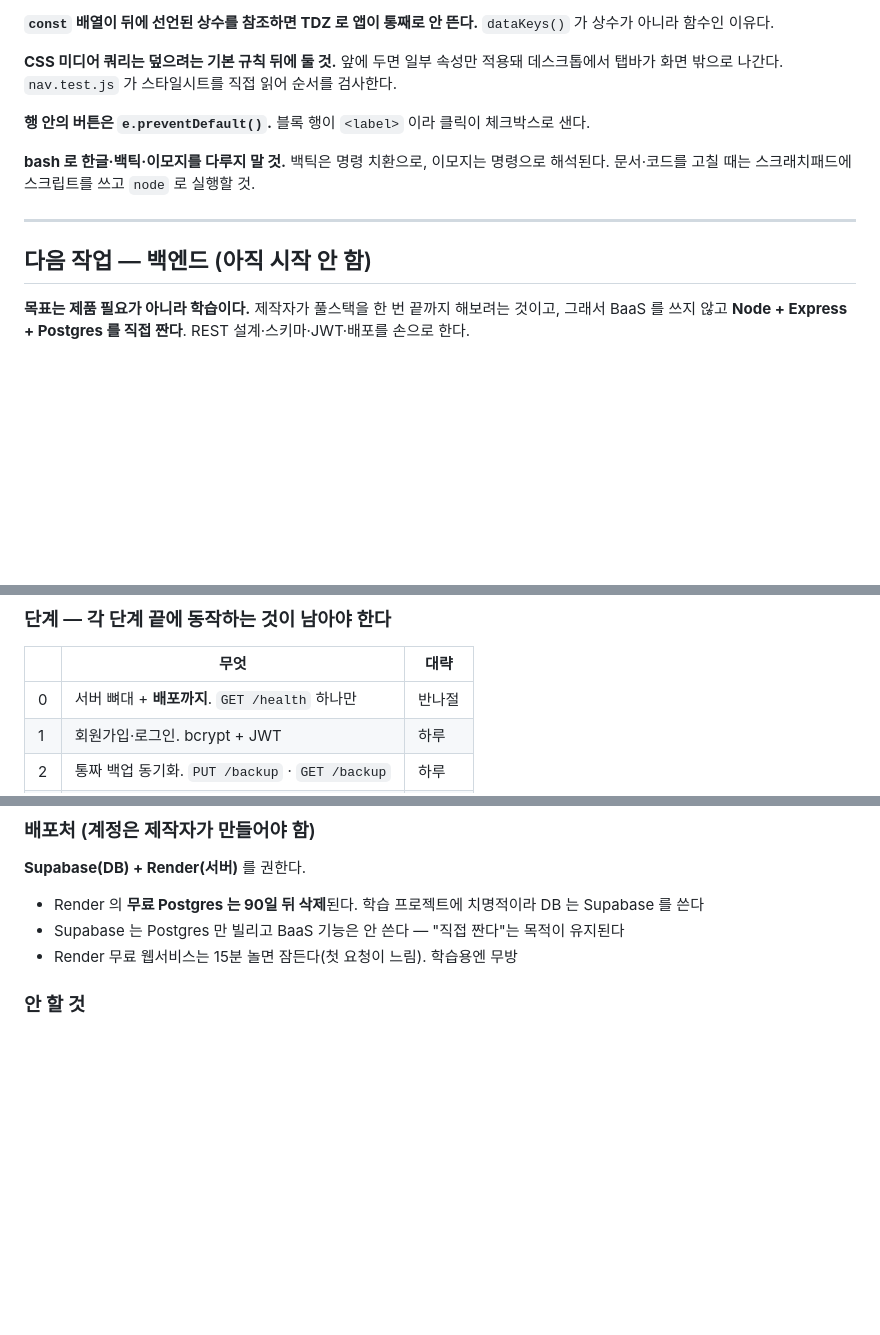
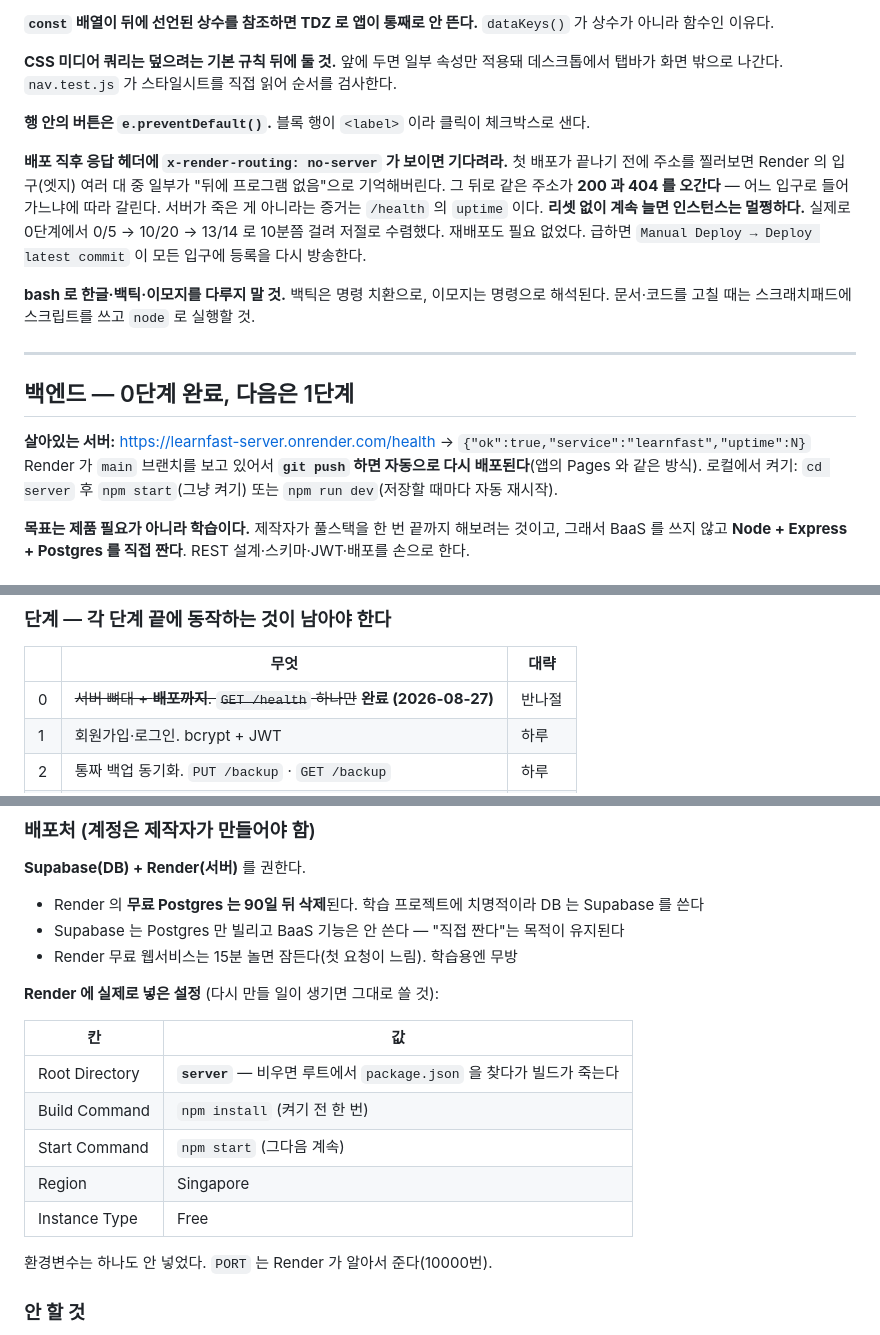
Before and after one commit to Kimseongmmine/learnfast, a Markdown page: CLAUDE.md, 3 parts joined by grey strips. Drawn GitHub-style; blank space fills up the shorter version.

Commit message:
Record that the server is live, and how it got there
0단계 끝. https://learnfast-server.onrender.com/health 가 대답한다.
Render 가 main 을 보고 있어서 이제 push 하면 서버도 같이 배포된다.

Render 에 넣은 값을 표로 남긴다. 다시 만들 일이 생겼을 때 제일 헷갈리는 칸이
Root Directory 다 - 비우면 루트에서 package.json 을 찾다가 빌드가 죽는다.
루트에 일부러 안 만들어 뒀으니 반드시 server 를 넣어야 한다.

함정도 하나 늘었다. 첫 배포가 끝나기 전에 주소를 찔러보면 Render 의 입구 일부가
"뒤에 프로그램 없음"으로 기억해버려서, 같은 주소가 200 과 404 를 오간다.
서버가 죽은 게 아니라는 증거는 /health 의 uptime 이 리셋 없이 계속 는다는 것이고,
실제로 0/5 -> 10/20 -> 13/14 로 10분쯤 걸려 저절로 수렴했다. 재배포는 필요 없었다.
이걸 안 적어두면 다음에 똑같이 몇십 분을 태운다.

Co-Authored-By: Claude Opus 5 (1M context) <noreply@anthropic.com>

```diff
--- a/CLAUDE.md
+++ b/CLAUDE.md
@@ -227,12 +227,23 @@ const NL = ((s.match(/\r\n/g)||[]).length*2 > (s.match(/\n/g)||[]).length) ? '\r
 
 **행 안의 버튼은 `e.preventDefault()`.** 블록 행이 `<label>` 이라 클릭이 체크박스로 샌다.
 
+**배포 직후 응답 헤더에 `x-render-routing: no-server` 가 보이면 기다려라.**
+첫 배포가 끝나기 전에 주소를 찔러보면 Render 의 입구(엣지) 여러 대 중 일부가 "뒤에 프로그램 없음"으로
+기억해버린다. 그 뒤로 같은 주소가 **200 과 404 를 오간다** — 어느 입구로 들어가느냐에 따라 갈린다.
+서버가 죽은 게 아니라는 증거는 `/health` 의 `uptime` 이다. **리셋 없이 계속 늘면 인스턴스는 멀쩡하다.**
+실제로 0단계에서 0/5 → 10/20 → 13/14 로 10분쯤 걸려 저절로 수렴했다. 재배포도 필요 없었다.
+급하면 `Manual Deploy → Deploy latest commit` 이 모든 입구에 등록을 다시 방송한다.
+
 **bash 로 한글·백틱·이모지를 다루지 말 것.** 백틱은 명령 치환으로, 이모지는 명령으로 해석된다.
 문서·코드를 고칠 때는 스크래치패드에 스크립트를 쓰고 `node` 로 실행할 것.
 
 ---
 
-## 다음 작업 — 백엔드 (아직 시작 안 함)
+## 백엔드 — 0단계 완료, 다음은 1단계
+
+**살아있는 서버:** https://learnfast-server.onrender.com/health → `{"ok":true,"service":"learnfast","uptime":N}`
+Render 가 `main` 브랜치를 보고 있어서 **`git push` 하면 자동으로 다시 배포된다**(앱의 Pages 와 같은 방식).
+로컬에서 켜기: `cd server` 후 `npm start`(그냥 켜기) 또는 `npm run dev`(저장할 때마다 자동 재시작).
 
 **목표는 제품 필요가 아니라 학습이다.** 제작자가 풀스택을 한 번 끝까지 해보려는 것이고,
 그래서 BaaS 를 쓰지 않고 **Node + Express + Postgres 를 직접 짠다**. REST 설계·스키마·JWT·배포를 손으로 한다.
@@ -261,7 +272,7 @@ README 의 약속을 **"로그인하지 않으면 서버로 아무것도 보내
 ### 단계 — 각 단계 끝에 동작하는 것이 남아야 한다
 | | 무엇 | 대략 |
 |---|---|---|
-| 0 | 서버 뼈대 + **배포까지**. `GET /health` 하나만 | 반나절 |
+| 0 | ~~서버 뼈대 + **배포까지**. `GET /health` 하나만~~ **완료 (2026-08-27)** | 반나절 |
 | 1 | 회원가입·로그인. bcrypt + JWT | 하루 |
 | 2 | 통짜 백업 동기화. `PUT /backup` · `GET /backup` | 하루 |
 | 3 | **레코드 단위 동기화** — 오프라인 우선, 충돌 해결 | 2~3일 |
@@ -284,6 +295,18 @@ README 의 약속을 **"로그인하지 않으면 서버로 아무것도 보내
 - Supabase 는 Postgres 만 빌리고 BaaS 기능은 안 쓴다 — "직접 짠다"는 목적이 유지된다
 - Render 무료 웹서비스는 15분 놀면 잠든다(첫 요청이 느림). 학습용엔 무방
 
+**Render 에 실제로 넣은 설정** (다시 만들 일이 생기면 그대로 쓸 것):
+
+| 칸 | 값 |
+|---|---|
+| Root Directory | **`server`** — 비우면 루트에서 `package.json` 을 찾다가 빌드가 죽는다 |
+| Build Command | `npm install` (켜기 전 한 번) |
+| Start Command | `npm start` (그다음 계속) |
+| Region | Singapore |
+| Instance Type | Free |
+
+환경변수는 하나도 안 넣었다. `PORT` 는 Render 가 알아서 준다(10000번).
+
 ### 안 할 것
 - 결제·구독 — 사용자가 생기기 전엔 추측이다
 - 클라이언트에 프레임워크·빌드도구 도입 — 서버가 생겼다고 앱까지 바꾸지 않는다
```
